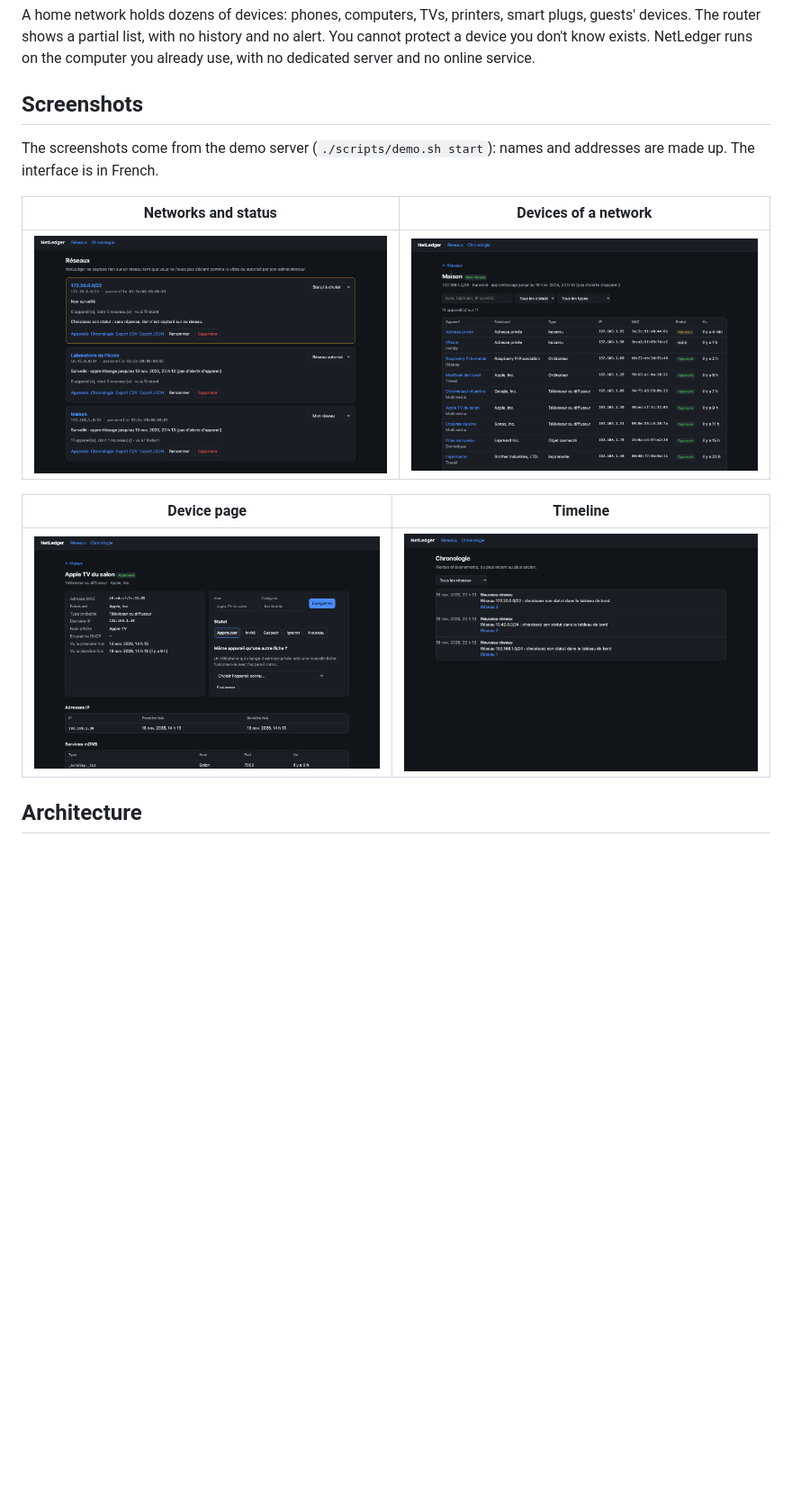
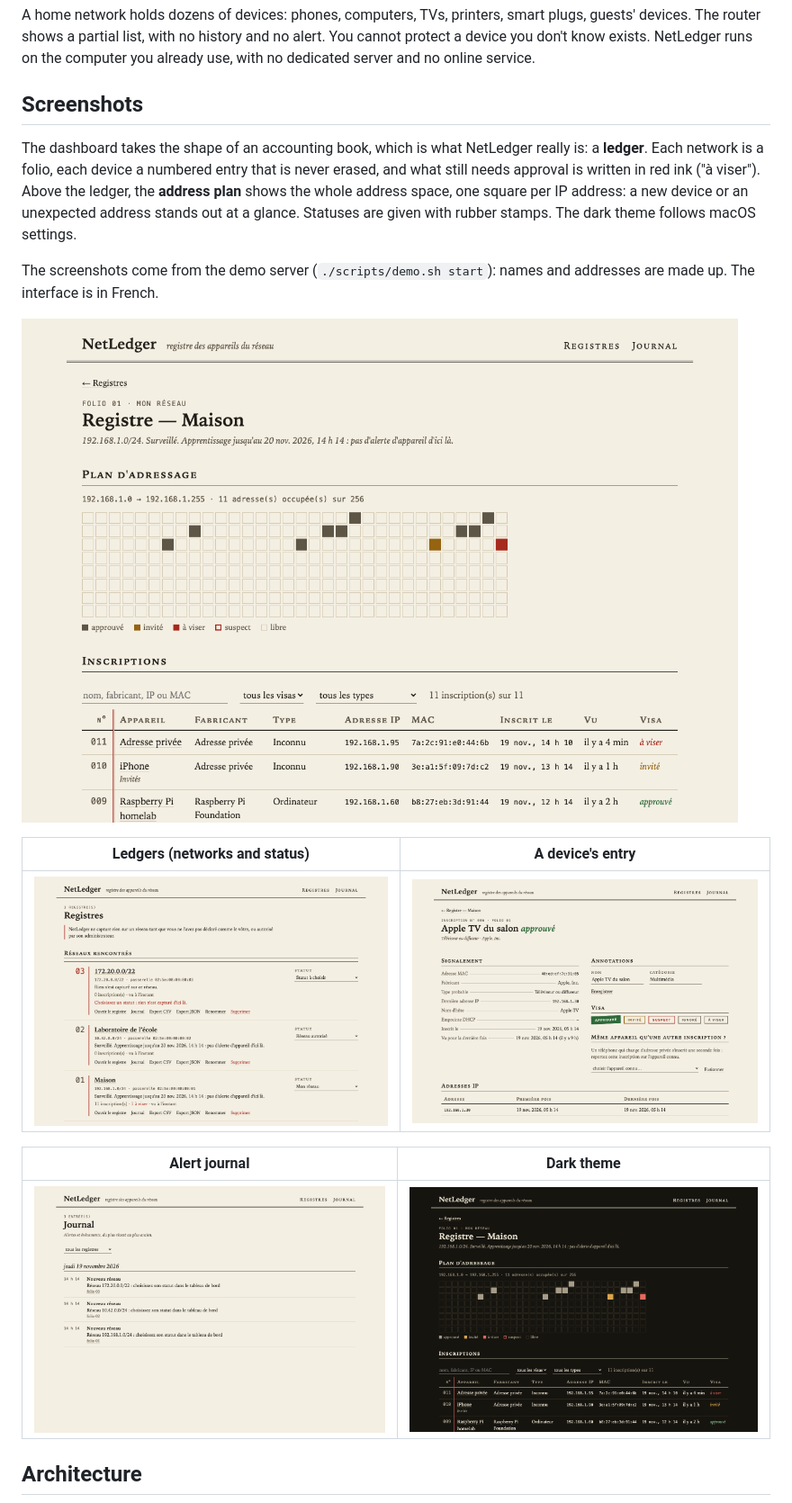
Before and after one commit to Chakib-Selhi/NetLedger, a Markdown page: README.en.md, the part around the change. Shown at 90% size. Drawn GitHub-style; pictures changed too: docs/screenshots/device.png, docs/screenshots/devices-dark.png (added), docs/screenshots/devices.png; blank space fills up the shorter version.

```diff
--- a/README.en.md
+++ b/README.en.md
@@ -19,15 +19,19 @@ A home network holds dozens of devices: phones, computers, TVs, printers, smart
 
 ## Screenshots
 
+The dashboard takes the shape of an accounting book, which is what NetLedger really is: a **ledger**. Each network is a folio, each device a numbered entry that is never erased, and what still needs approval is written in red ink ("à viser"). Above the ledger, the **address plan** shows the whole address space, one square per IP address: a new device or an unexpected address stands out at a glance. Statuses are given with rubber stamps. The dark theme follows macOS settings.
+
 The screenshots come from the demo server (`./scripts/demo.sh start`): names and addresses are made up. The interface is in French.
 
-| Networks and status | Devices of a network |
+![A network's ledger with its address plan](docs/screenshots/devices.png)
+
+| Ledgers (networks and status) | A device's entry |
 | --- | --- |
-| ![Networks](docs/screenshots/networks.png) | ![Devices](docs/screenshots/devices.png) |
+| ![Ledgers](docs/screenshots/networks.png) | ![Entry](docs/screenshots/device.png) |
 
-| Device page | Timeline |
+| Alert journal | Dark theme |
 | --- | --- |
-| ![Device](docs/screenshots/device.png) | ![Timeline](docs/screenshots/events.png) |
+| ![Journal](docs/screenshots/events.png) | ![Dark theme](docs/screenshots/devices-dark.png) |
 
 ## Architecture
 
```
Also changed, not shown: CHANGELOG.md (+8 -0 lines), README.md (+8 -4 lines).
